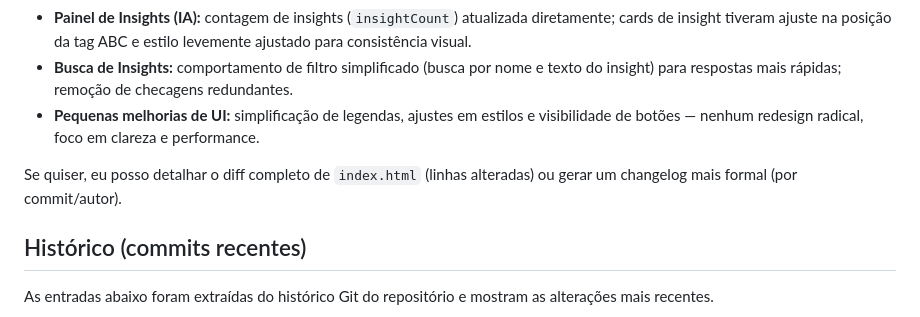
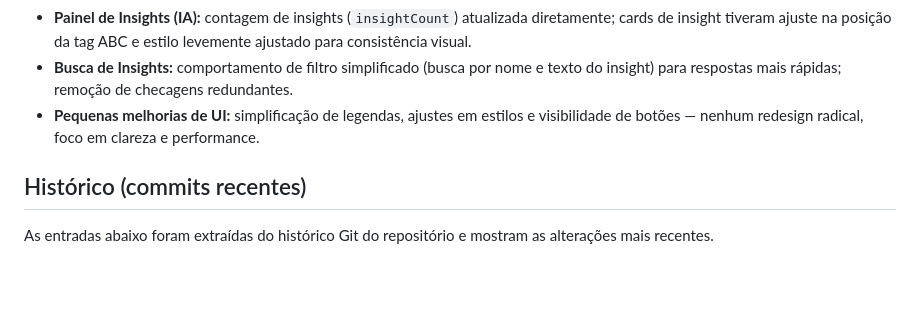
Before and after one commit to LuccasJose/mp, a Markdown page: README.md, the part around the change. Rendered like a GitHub page; blank space fills up the shorter version.

Commit message:
Update README.md
Removed unnecessary offer for detailed diff or changelog generation.

```diff
--- a/README.md
+++ b/README.md
@@ -72,7 +72,6 @@ Principais mudanças visuais e de comportamento:
 - **Busca de Insights:** comportamento de filtro simplificado (busca por nome e texto do insight) para respostas mais rápidas; remoção de checagens redundantes.
 - **Pequenas melhorias de UI:** simplificação de legendas, ajustes em estilos e visibilidade de botões — nenhum redesign radical, foco em clareza e performance.
 
-Se quiser, eu posso detalhar o diff completo de `index.html` (linhas alteradas) ou gerar um changelog mais formal (por commit/autor).
 
 ## Histórico (commits recentes)
 
```
